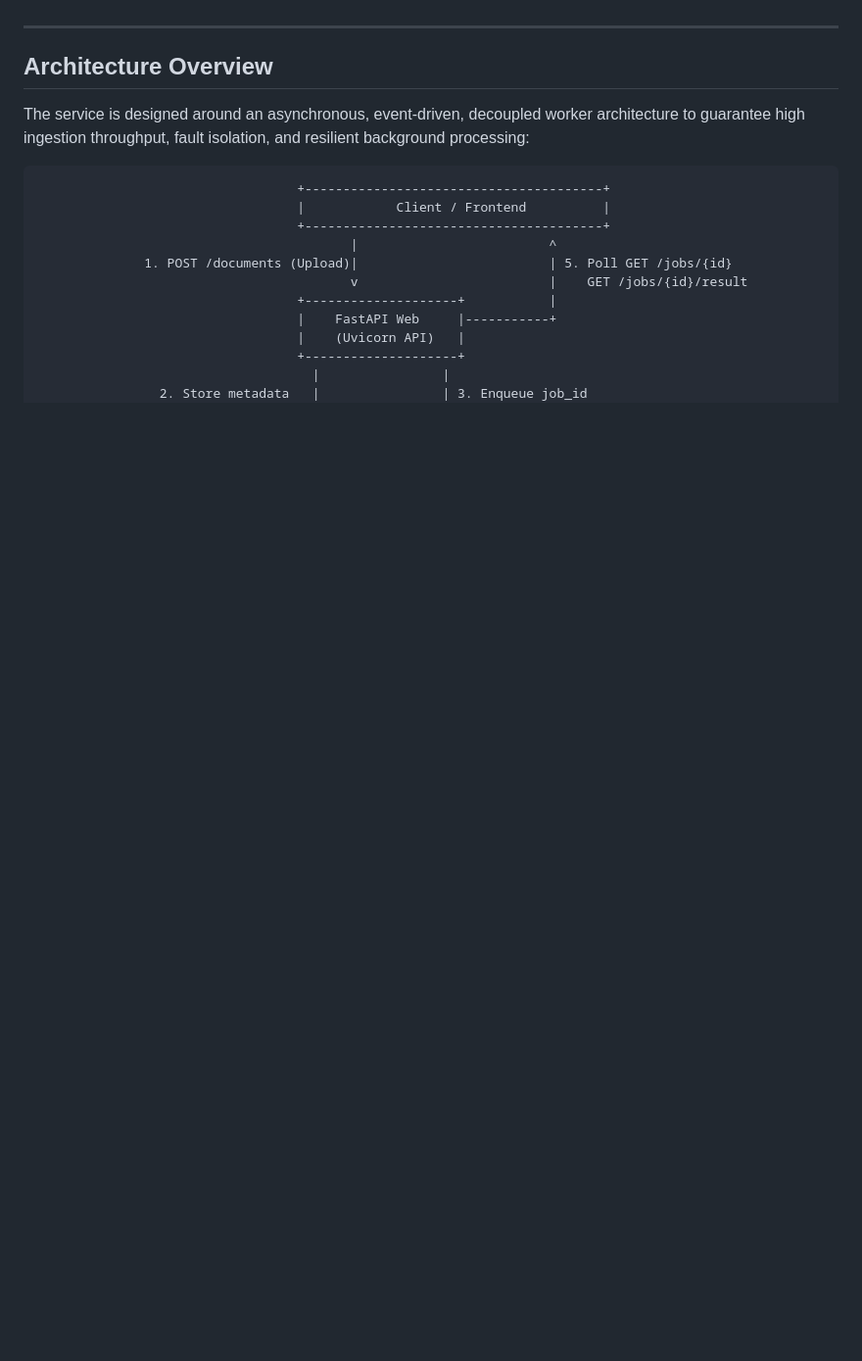
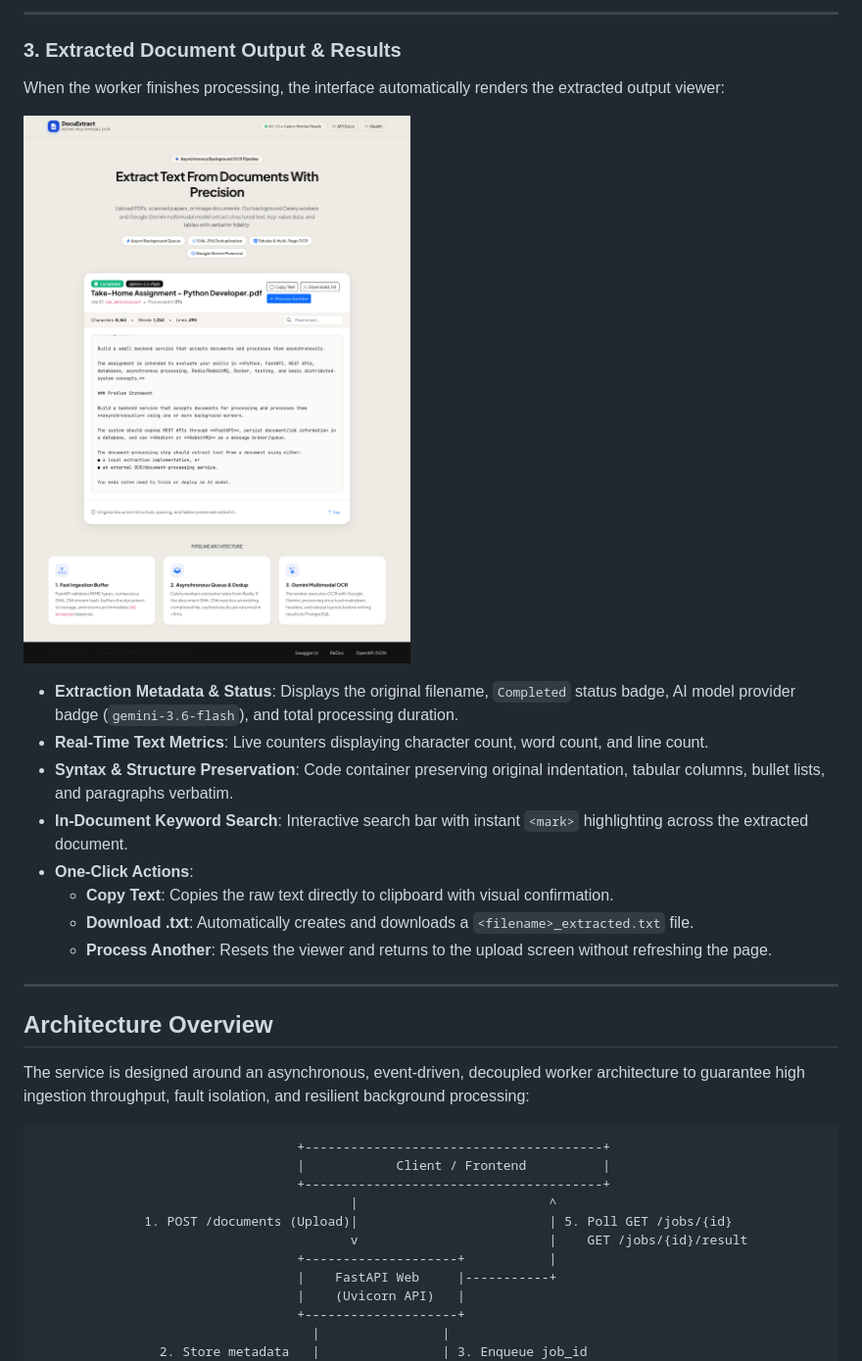
Before and after one commit to PATELPRATHAM007/doc-processing-service, a Markdown page: README.md, the part around one of its changes. Shown at 98% size. Drawn GitHub-style; pictures changed too: docs/images/document-extraction-result.png (added); blank space fills up the shorter version.

```diff
--- a/README.md
+++ b/README.md
@@ -4,3 +36,19 @@ A production-ready asynchronous document processing backend microservice built w
+---
+
+### 3. Extracted Document Output & Results
+
+When the worker finishes processing, the interface automatically renders the extracted output viewer:
+
+![Document Extraction Result](docs/images/document-extraction-result.png)
+
+- **Extraction Metadata & Status**: Displays the original filename, `Completed` status badge, AI model provider badge (`gemini-3.6-flash`), and total processing duration.
+- **Real-Time Text Metrics**: Live counters displaying character count, word count, and line count.
+- **Syntax & Structure Preservation**: Code container preserving original indentation, tabular columns, bullet lists, and paragraphs verbatim.
+- **In-Document Keyword Search**: Interactive search bar with instant `<mark>` highlighting across the extracted document.
+- **One-Click Actions**:
+  - **Copy Text**: Copies the raw text directly to clipboard with visual confirmation.
+  - **Download .txt**: Automatically creates and downloads a `<filename>_extracted.txt` file.
+  - **Process Another**: Resets the viewer and returns to the upload screen without refreshing the page.
 
 ---
 
```
Also changed, not shown: other parts of README.md (+48 -23 lines), docs/images/document-upload-interface.png (added), 1 other file.
